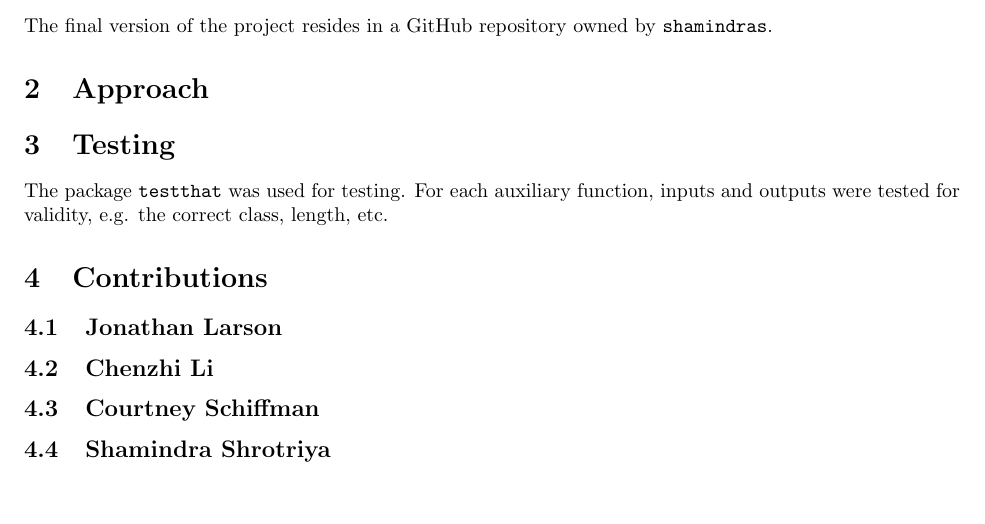
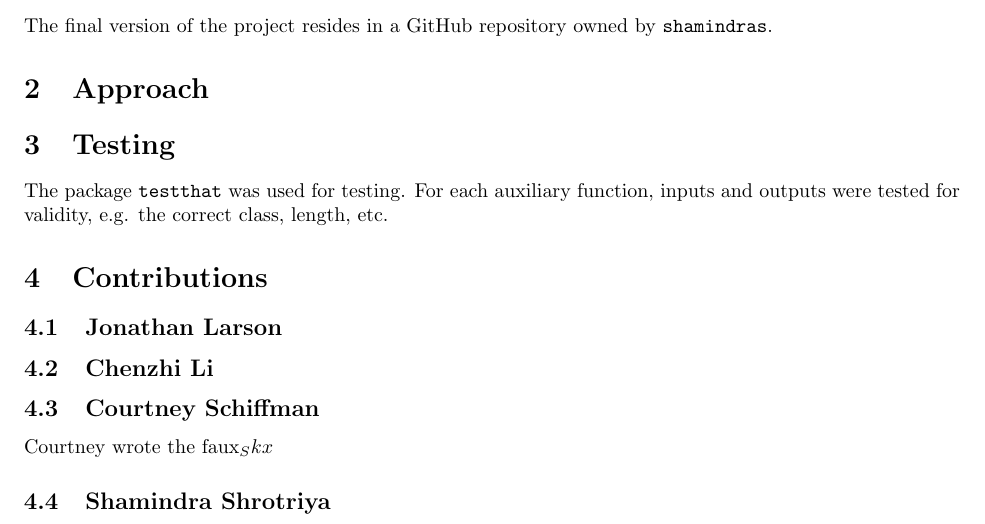
Before and after one commit to shamindras/ars, a LaTeX document (report/report.tex): part of the page, cut so that both start at the same text, the shorter picture padded with empty space. Compiled offline with pdfLaTeX.

Commit message:
CS report

```diff
--- a/report/report.tex
+++ b/report/report.tex
@@ -39,7 +39,7 @@ e.g. the correct class, length, etc.
 
 \subsection{Courtney Schiffman}
 
-
+Courtney wrote the faux_Skx
 
 \subsection{Shamindra Shrotriya}
 
```
